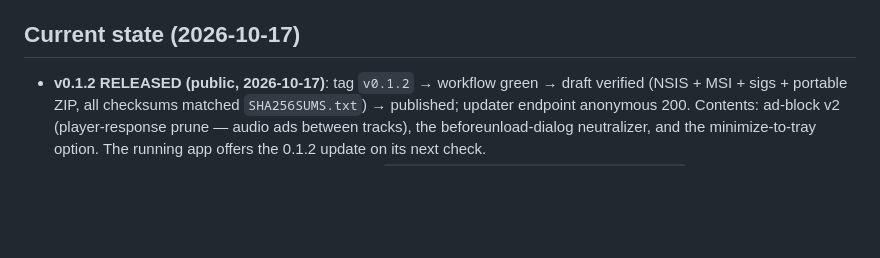
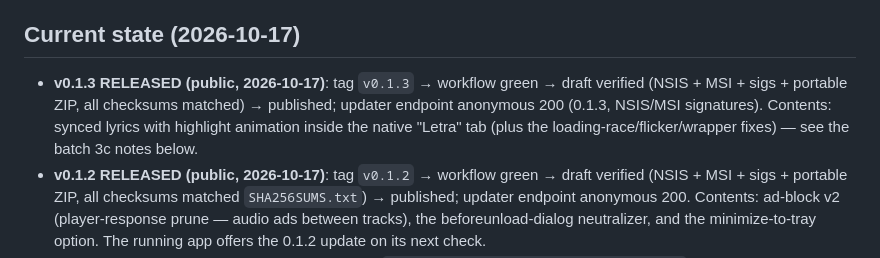
Before and after one commit to 4lefernandezc/mirlo, a Markdown page: AGENTS.md, the part around the change. Drawn GitHub-style; blank space fills up the shorter version.

Commit message:
docs: record the v0.1.3 release

```diff
--- a/AGENTS.md
+++ b/AGENTS.md
@@ -31,6 +31,12 @@ with pear-desktop's plugin model, at a fraction of its memory/CPU footprint.
 
 ## Current state (2026-10-17)
 
+- **v0.1.3 RELEASED (public, 2026-10-17)**: tag `v0.1.3` → workflow green →
+  draft verified (NSIS + MSI + sigs + portable ZIP, all checksums matched)
+  → published; updater endpoint anonymous 200 (0.1.3, NSIS/MSI signatures).
+  Contents: synced lyrics with highlight animation inside the native
+  "Letra" tab (plus the loading-race/flicker/wrapper fixes) — see the
+  batch 3c notes below.
 - **v0.1.2 RELEASED (public, 2026-10-17)**: tag `v0.1.2` → workflow green →
   draft verified (NSIS + MSI + sigs + portable ZIP, all checksums matched
   `SHA256SUMS.txt`) → published; updater endpoint anonymous 200. Contents:
```
